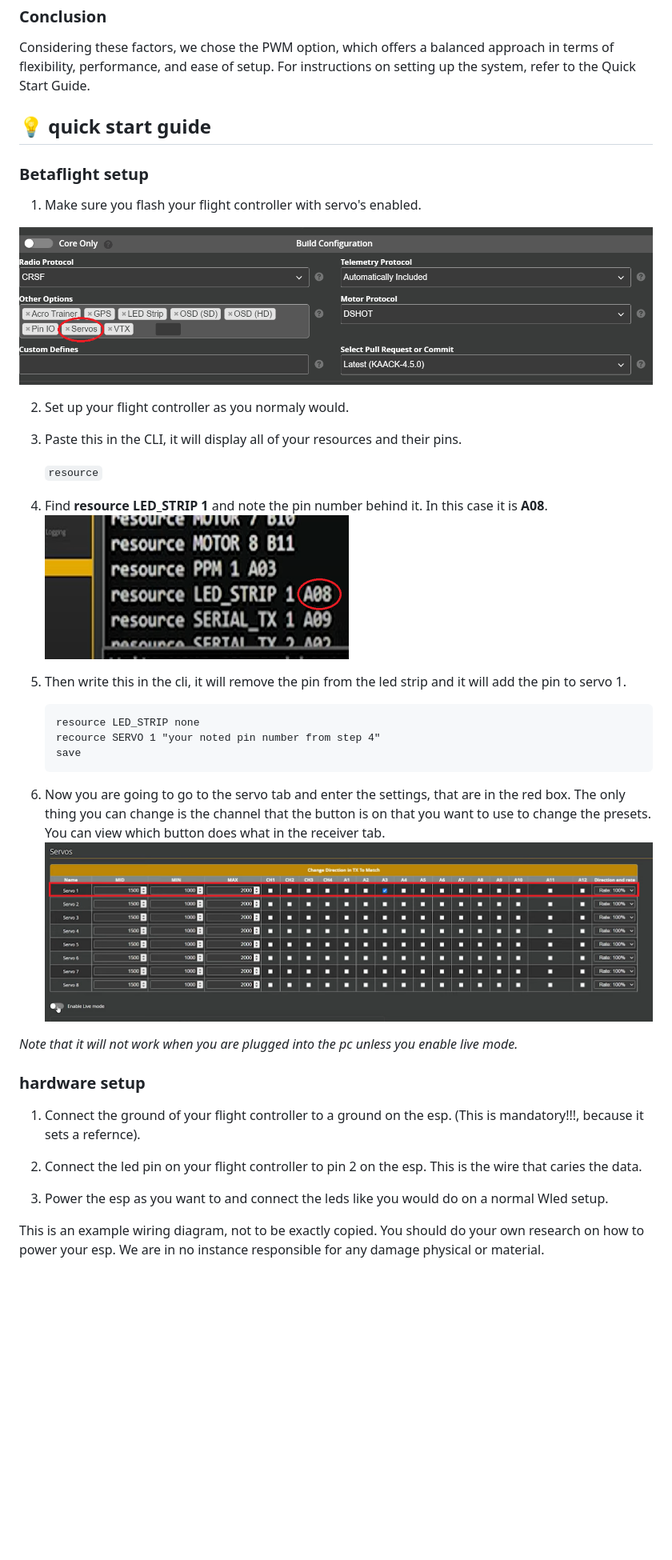
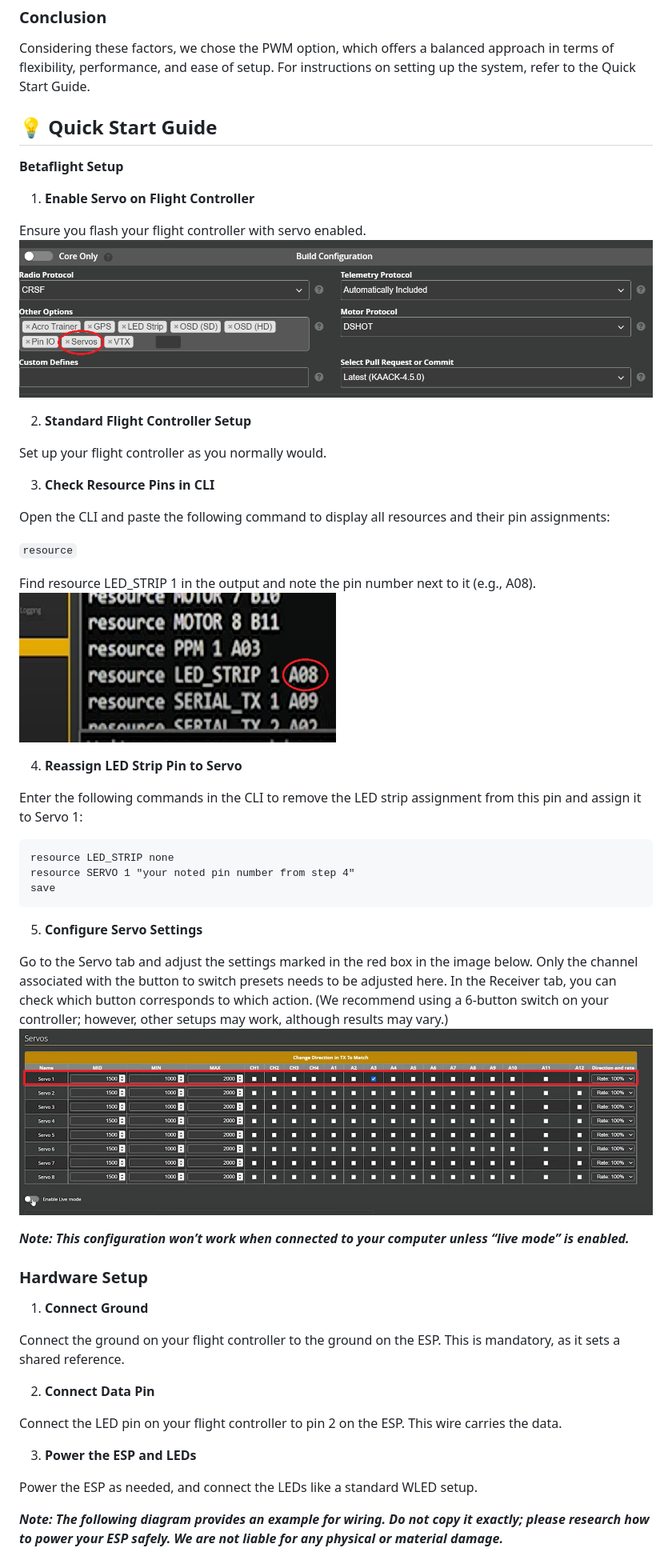
Before and after one commit to Torie3/WLED-Usermod-SPEC7led, a Markdown page: readme.md, the part around the change printed below. Shown: that part at 80% size. Drawn GitHub-style; blank space fills up the shorter version.

````diff
--- a/readme.md
+++ b/readme.md
@@ -43,39 +43,57 @@ This usermod enables connection of an ESP32 (ESP32 Devboard or ESP32-C3) to a fl
 Considering these factors, we chose the PWM option, which offers a balanced approach in terms of flexibility, performance, and ease of setup. For instructions on setting up the system, refer to the Quick Start Guide.
 
 
-## 💡 quick start guide
-### Betaflight setup
-1) Make sure you flash your flight controller with servo's enabled.
+## 💡 Quick Start Guide
+**Betaflight Setup**
+1) **Enable Servo on Flight Controller**
+
+Ensure you flash your flight controller with servo enabled.
 <img src="/images/betaflight flashing screen.png" width="100%">
 
-2) Set up your flight controller as you normaly would.
+2) **Standard Flight Controller Setup**
 
-3) Paste this in the CLI, it will display all of your resources and their pins.
+Set up your flight controller as you normally would.
 
-   `resource`
+3) **Check Resource Pins in CLI**
 
-4) Find **resource LED_STRIP 1** and note the pin number behind it. In this case it is **A08**.
-   <img src="/images/cli_led_strip_pin.png" width="50%">
-5) Then write this in the cli, it will remove the pin from the led strip and it will add the pin to servo 1.
+Open the CLI and paste the following command to display all resources and their pin assignments:
 
-   ```
-   resource LED_STRIP none
-   recource SERVO 1 "your noted pin number from step 4"
-   save
-   ```
-6) Now you are going to go to the servo tab and enter the settings, that are in the red box. The only thing you can change is the channel that the button is on that you want to use to change the presets. You can view which button does what in the receiver tab.
-   <img src="/images/servo_tab.png" width="100%">
+`resource`
 
-*Note that it will not work when you are plugged into the pc unless you enable live mode.*
+Find resource LED_STRIP 1 in the output and note the pin number next to it (e.g., A08).
+<img src="/images/cli_led_strip_pin.png" width="50%">
 
-### hardware setup
-1) Connect the ground of your flight controller to a ground on the esp. (This is mandatory!!!, because it sets a refernce).
+4) **Reassign LED Strip Pin to Servo**
 
-2) Connect the led pin on your flight controller to pin 2 on the esp. This is the wire that caries the data.
+Enter the following commands in the CLI to remove the LED strip assignment from this pin and assign it to Servo 1:
 
-3) Power the esp as you want to and connect the leds like you would do on a normal Wled setup.
+```
+resource LED_STRIP none
+resource SERVO 1 "your noted pin number from step 4"
+save
+```
 
-This is an example wiring diagram, not to be exactly copied. You should do your own research on how to power your esp. We are in no instance responsible for any damage physical or material.
+5) **Configure Servo Settings**
+
+Go to the Servo tab and adjust the settings marked in the red box in the image below. Only the channel associated with the button to switch presets needs to be adjusted here. In the Receiver tab, you can check which button corresponds to which action. (We recommend using a 6-button switch on your controller; however, other setups may work, although results may vary.)
+<img src="/images/servo_tab.png" width="100%">
+
+***Note: This configuration won’t work when connected to your computer unless “live mode” is enabled.***
+
+### Hardware Setup
+1) **Connect Ground**
+
+Connect the ground on your flight controller to the ground on the ESP. This is mandatory, as it sets a shared reference.
+
+2) **Connect Data Pin**
+
+Connect the LED pin on your flight controller to pin 2 on the ESP. This wire carries the data.
+
+3) **Power the ESP and LEDs**
+
+Power the ESP as needed, and connect the LEDs like a standard WLED setup.
+
+***Note: The following diagram provides an example for wiring. Do not copy it exactly; please research how to power your ESP safely. We are not liable for any physical or material damage.***
 
 <img src="/images/example_wiring_diagram.png" width="75%">
 
````
Also changed, not shown: other parts of readme.md (+14 -20 lines).
